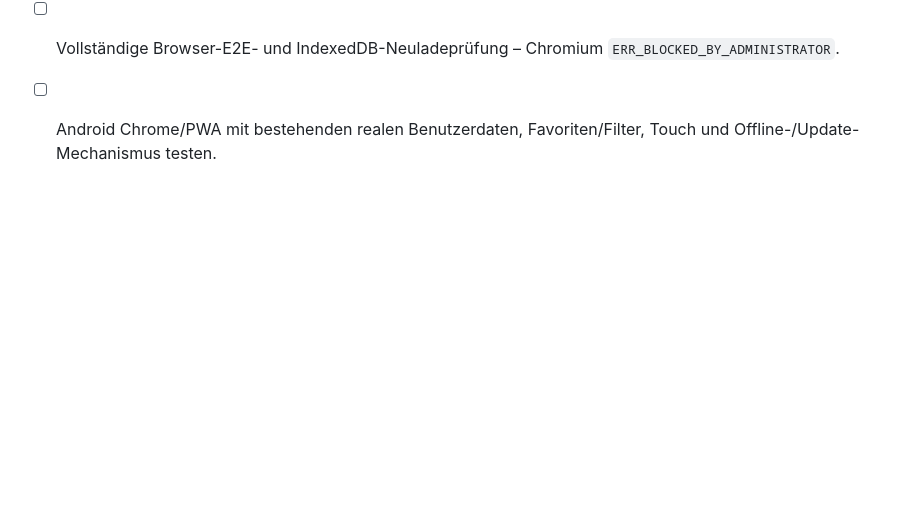
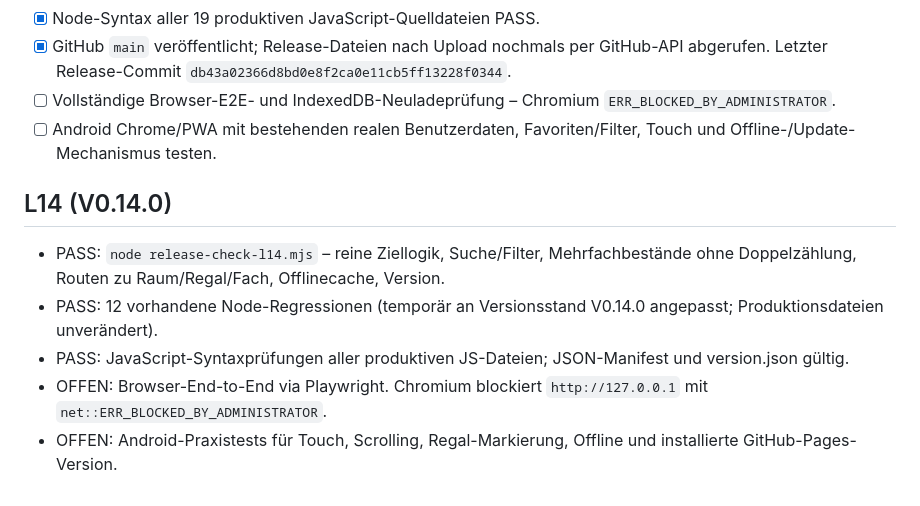
Before and after one commit to Darkman0607/Mein-Alltag-, a Markdown page: TESTS.md, the part around the change. Drawn GitHub-style; blank space fills up the shorter version.

Commit message:
L14 V0.14.0: Prüfskript, Abnahme und Releaseprotokoll

```diff
--- a/TESTS.md
+++ b/TESTS.md
@@ -157,3 +157,10 @@ Automatisierte Testläufe: `node release-check.mjs`, `node release-check-l05.mjs
 - [x] GitHub `main` veröffentlicht; Release-Dateien nach Upload nochmals per GitHub-API abgerufen. Letzter Release-Commit `db43a02366d8bd0e8f2ca0e11cb5ff13228f0344`.
 - [ ] Vollständige Browser-E2E- und IndexedDB-Neuladeprüfung – Chromium `ERR_BLOCKED_BY_ADMINISTRATOR`.
 - [ ] Android Chrome/PWA mit bestehenden realen Benutzerdaten, Favoriten/Filter, Touch und Offline-/Update-Mechanismus testen.
+
+## L14 (V0.14.0)
+- PASS: `node release-check-l14.mjs` – reine Ziellogik, Suche/Filter, Mehrfachbestände ohne Doppelzählung, Routen zu Raum/Regal/Fach, Offlinecache, Version.
+- PASS: 12 vorhandene Node-Regressionen (temporär an Versionsstand V0.14.0 angepasst; Produktionsdateien unverändert).
+- PASS: JavaScript-Syntaxprüfungen aller produktiven JS-Dateien; JSON-Manifest und version.json gültig.
+- OFFEN: Browser-End-to-End via Playwright. Chromium blockiert `http://127.0.0.1` mit `net::ERR_BLOCKED_BY_ADMINISTRATOR`.
+- OFFEN: Android-Praxistests für Touch, Scrolling, Regal-Markierung, Offline und installierte GitHub-Pages-Version.
```
